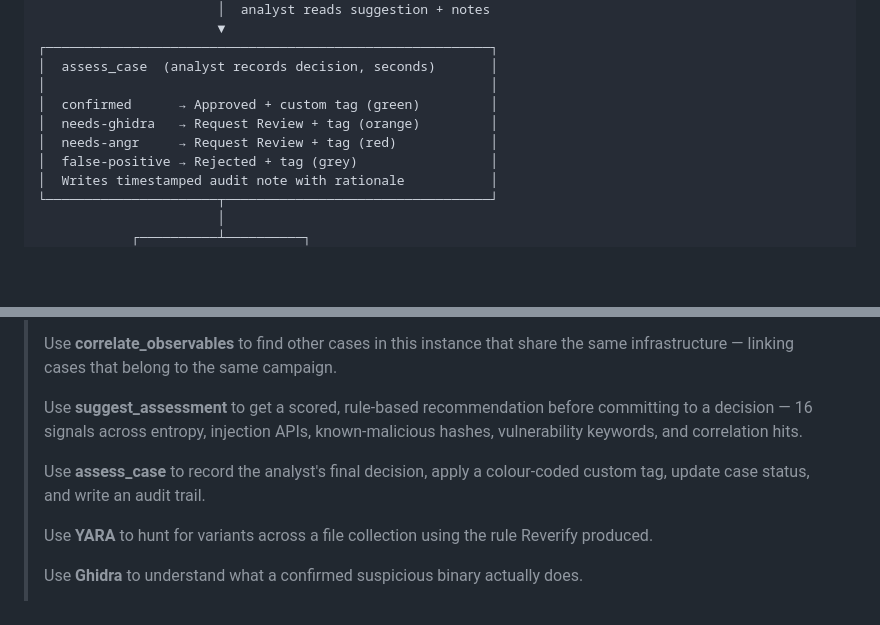
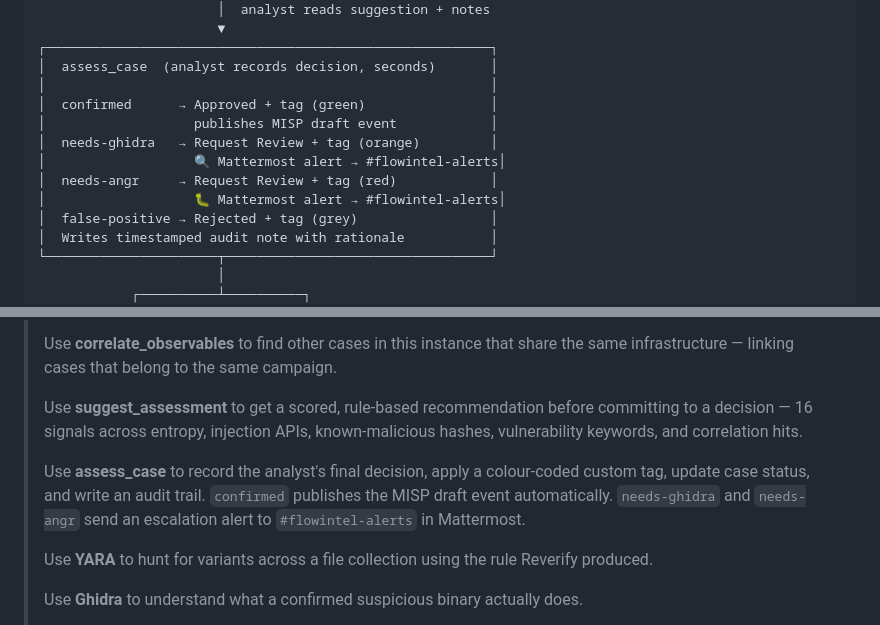
Before and after one commit to pakde-semar/flowintel-reverify, a Markdown page: docs/COMPARISON.md, 2 parts joined by grey strips. Drawn GitHub-style; blank space fills up the shorter version.

Commit message:
docs: update COMPARISON.md assess_case with MISP publish and Mattermost alerts

```diff
--- a/docs/COMPARISON.md
+++ b/docs/COMPARISON.md
@@ -226,9 +226,12 @@ Incoming binary
 ┌─────────────────────────────────────────────────────────┐
 │  assess_case  (analyst records decision, seconds)       │
 │                                                         │
-│  confirmed      → Approved + custom tag (green)         │
+│  confirmed      → Approved + tag (green)                │
+│                   publishes MISP draft event            │
 │  needs-ghidra   → Request Review + tag (orange)         │
+│                   🔍 Mattermost alert → #flowintel-alerts│
 │  needs-angr     → Request Review + tag (red)            │
+│                   🐛 Mattermost alert → #flowintel-alerts│
 │  false-positive → Rejected + tag (grey)                 │
 │  Writes timestamped audit note with rationale           │
 └──────────────────────┬──────────────────────────────────┘
@@ -278,7 +281,7 @@ Incoming binary
 >
 > Use **suggest_assessment** to get a scored, rule-based recommendation before committing to a decision — 16 signals across entropy, injection APIs, known-malicious hashes, vulnerability keywords, and correlation hits.
 >
-> Use **assess_case** to record the analyst's final decision, apply a colour-coded custom tag, update case status, and write an audit trail.
+> Use **assess_case** to record the analyst's final decision, apply a colour-coded custom tag, update case status, and write an audit trail. `confirmed` publishes the MISP draft event automatically. `needs-ghidra` and `needs-angr` send an escalation alert to `#flowintel-alerts` in Mattermost.
 >
 > Use **YARA** to hunt for variants across a file collection using the rule Reverify produced.
 >
```
